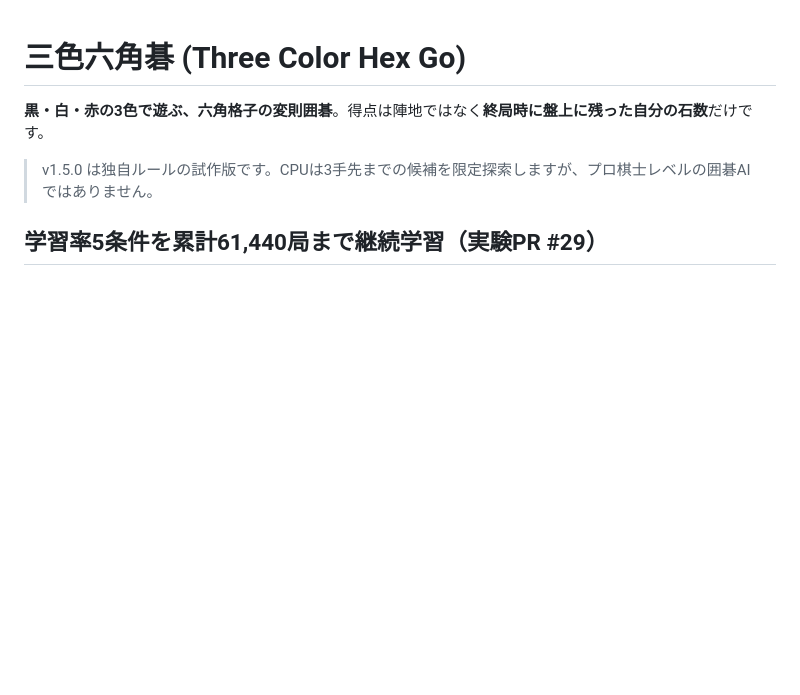
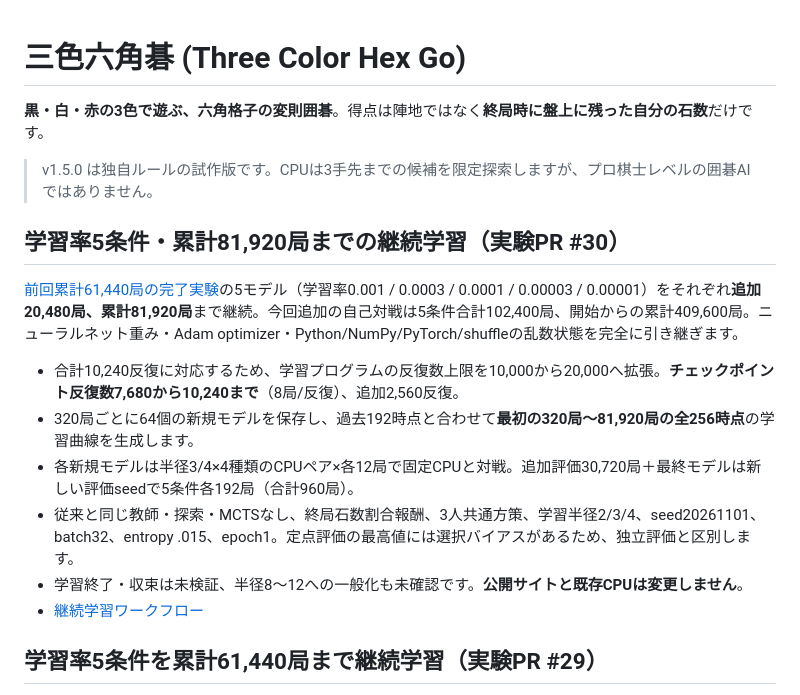
Before and after one commit to nao70161994/three-color-go, a Markdown page: README.md, the part around the change. Drawn GitHub-style; blank space fills up the shorter version.

Commit message:
Describe exact resumed five-model 81920-game study and full 256-point learning curves

```diff
--- a/README.md
+++ b/README.md
@@ -5,6 +5,17 @@
 > v1.5.0 は独自ルールの試作版です。CPUは3手先までの候補を限定探索しますが、プロ棋士レベルの囲碁AIではありません。
 
 
+
+## 学習率5条件・累計81,920局までの継続学習（実験PR #30）
+
+[前回累計61,440局の完了実験](https://github.com/nao70161994/three-color-go/actions/runs/41300345039)の5モデル（学習率0.001 / 0.0003 / 0.0001 / 0.00003 / 0.00001）をそれぞれ**追加20,480局、累計81,920局**まで継続。今回追加の自己対戦は5条件合計102,400局、開始からの累計409,600局。ニューラルネット重み・Adam optimizer・Python/NumPy/PyTorch/shuffleの乱数状態を完全に引き継ぎます。
+
+- 合計10,240反復に対応するため、学習プログラムの反復数上限を10,000から20,000へ拡張。**チェックポイント反復数7,680から10,240まで**（8局/反復）、追加2,560反復。
+- 320局ごとに64個の新規モデルを保存し、過去192時点と合わせて**最初の320局〜81,920局の全256時点**の学習曲線を生成します。
+- 各新規モデルは半径3/4×4種類のCPUペア×各12局で固定CPUと対戦。追加評価30,720局＋最終モデルは新しい評価seedで5条件各192局（合計960局）。
+- 従来と同じ教師・探索・MCTSなし、終局石数割合報酬、3人共通方策、学習半径2/3/4、seed20261101、batch32、entropy .015、epoch1。定点評価の最高値には選択バイアスがあるため、独立評価と区別します。
+- 学習終了・収束は未検証、半径8〜12への一般化も未確認です。**公開サイトと既存CPUは変更しません**。
+- [継続学習ワークフロー](https://github.com/nao70161994/three-color-go/actions/workflows/direct-five-lr-81920.yml)
 
 ## 学習率5条件を累計61,440局まで継続学習（実験PR #29）
 
```
